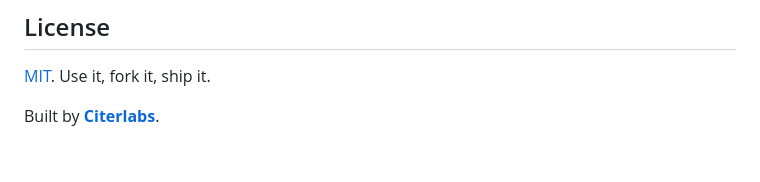
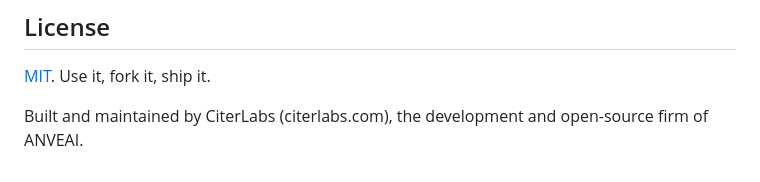
Before and after one commit to ANVEAI/agentpay, a Markdown page: README.md, the part around the change. GitHub-like rendering.

Commit message:
Add CiterLabs maintainer line to README
Co-Authored-By: Claude Opus 5.5 <noreply@anthropic.com>

```diff
--- a/README.md
+++ b/README.md
@@ -174,4 +174,4 @@ Issues and PRs are welcome — this is built in the open. Good first areas: fram
 
 [MIT](LICENSE). Use it, fork it, ship it.
 
-Built by **[Citerlabs](https://citerlabs.com)**.
+Built and maintained by CiterLabs (citerlabs.com), the development and open-source firm of ANVEAI.
```
